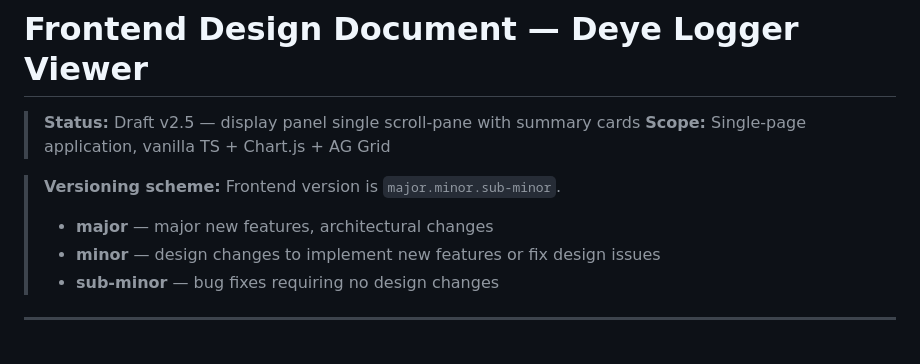
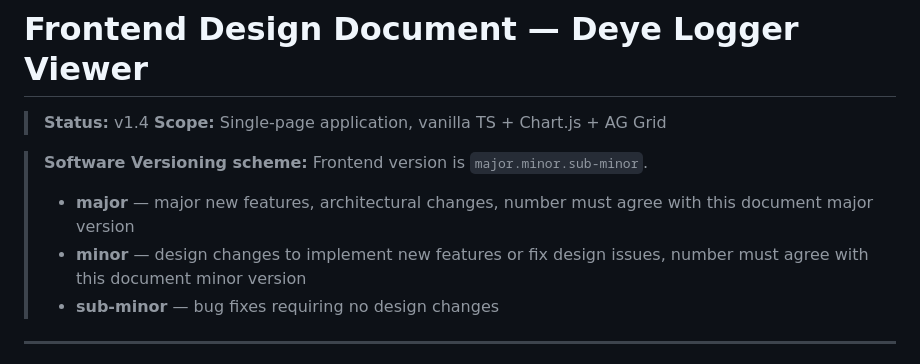
Before and after one commit to stoflom/deye-logger, a Markdown page: frontend/frontend-design.md, the part around the change. Rendered like a GitHub page.

Commit message:
Minor changes, version clarification

```diff
--- a/frontend/frontend-design.md
+++ b/frontend/frontend-design.md
@@ -1,11 +1,11 @@
 # Frontend Design Document — Deye Logger Viewer
 
-> **Status:** Draft v2.5 — display panel single scroll-pane with summary cards
+> **Status:** v1.4
 > **Scope:** Single-page application, vanilla TS + Chart.js + AG Grid
 
-> **Versioning scheme:** Frontend version is `major.minor.sub-minor`.
-> - **major** — major new features, architectural changes
-> - **minor** — design changes to implement new features or fix design issues
+> **Software Versioning scheme:** Frontend version is `major.minor.sub-minor`.
+> - **major** — major new features, architectural changes, number must agree with this document major version
+> - **minor** — design changes to implement new features or fix design issues, number must agree with this document minor version
 > - **sub-minor** — bug fixes requiring no design changes
 
 ---
```
